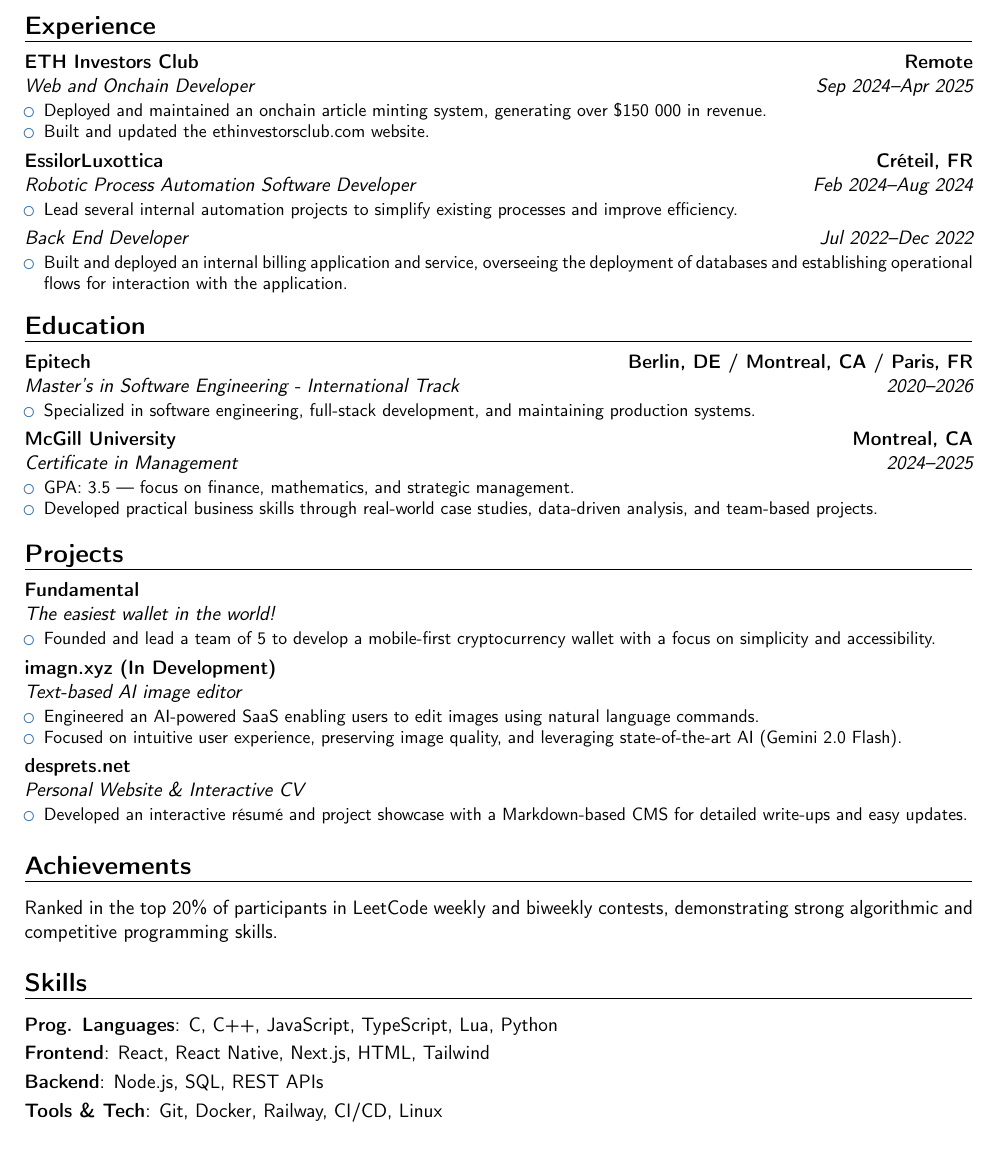
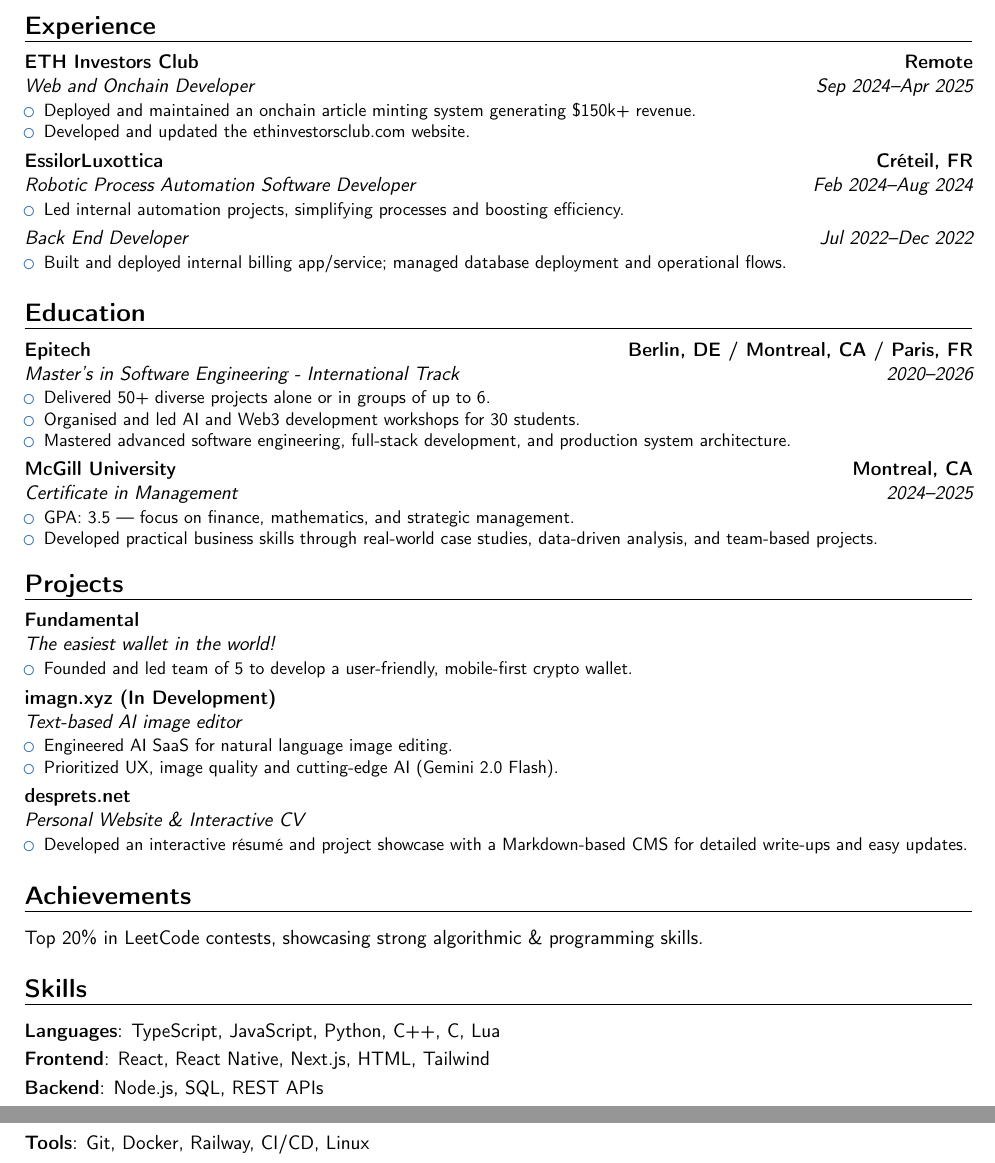
Before and after one commit to bendrsio/CV, a LaTeX CV (CV.tex): part of the page before the commit and two parts of pages 1 and 2 of 2 after it, the two joined at a grey line, cut so that both start at the same text. Compiled offline with pdfLaTeX.

Commit message:
update: language improvements

```diff
--- a/CV.tex
+++ b/CV.tex
@@ -24,25 +24,30 @@
 Passionate about building efficient solutions and contributing to innovative projects. Strong background in software engineering, project management, and cross-functional collaboration.
 
 \section{Experience}
-\cventry{Sep 2024--Apr 2025}{Web and Onchain Developer}{ETH Investors Club}{Remote}{}
-{\begin{itemize}
-    \item Deployed and maintained an onchain article minting system, generating over \$150 000 in revenue.
-    \item Built and updated the \href{https://ethinvestorsclub.com}{ethinvestorsclub.com} website.
-\end{itemize}}
-\cventry{Feb 2024--Aug 2024}{Robotic Process Automation Software Developer}{EssilorLuxottica}{Créteil, FR}{}
-{\begin{itemize}
-    \item Lead several internal automation projects to simplify existing processes and improve efficiency.
-\end{itemize}}
-\cventry{Jul 2022--Dec 2022}{Back End Developer}{}{}{}
-{\begin{itemize}
-    \item Built and deployed an internal billing application and service, overseeing the deployment of databases and establishing operational flows for interaction with the application.
-\end{itemize}}
+\cventry{Sep 2024--Apr 2025}{Web and Onchain Developer}{ETH Investors Club}{Remote}{}{
+  \begin{itemize}
+    \item Deployed and maintained an onchain article minting system generating \$150k+ revenue.
+    \item Developed and updated the \href{https://ethinvestorsclub.com}{ethinvestorsclub.com} website.
+  \end{itemize}
+}
+\cventry{Feb 2024--Aug 2024}{Robotic Process Automation Software Developer}{EssilorLuxottica}{Créteil, FR}{}{
+  \begin{itemize}
+    \item Led internal automation projects, simplifying processes and boosting efficiency.
+  \end{itemize}
+}
+\cventry{Jul 2022--Dec 2022}{Back End Developer}{}{}{}{
+  \begin{itemize}
+    \item Built and deployed internal billing app/service; managed database deployment and operational flows.
+  \end{itemize}
+}
 
 \section{Education}
 \cventry{2020--2026}{Master's in Software Engineering - International Track}{Epitech}{Berlin, DE / Montreal, CA / Paris, FR}{}{
   \begin{itemize}
-    \item Specialized in software engineering, full-stack development, and maintaining production systems.
-  \end{itemize}
+    \item Delivered 50+ diverse projects alone or in groups of up to 6.
+    \item Organised and led AI and Web3 development workshops for 30 students.
+    \item Mastered advanced software engineering, full-stack development, and production system architecture.
+   \end{itemize}
 }
 \cventry{2024--2025}{Certificate in Management}{McGill University}{Montreal, CA}{}{
   \begin{itemize}
@@ -54,13 +59,13 @@
 \section{Projects}
 \cventry{}{The easiest wallet in the world!}{\href{https://fundamentalwallet.com}{Fundamental}}{}{}{
   \begin{itemize}
-    \item Founded and lead a team of 5 to develop a mobile-first cryptocurrency wallet with a focus on simplicity and accessibility.
+    \item Founded and led team of 5 to develop a user-friendly, mobile-first crypto wallet.
   \end{itemize}
 }
 \cventry{}{Text-based AI image editor}{\href{https://imagn.xyz}{imagn.xyz (In Development)}}{}{}{
   \begin{itemize}
-    \item Engineered an AI-powered SaaS enabling users to edit images using natural language commands.
-    \item Focused on intuitive user experience, preserving image quality, and leveraging state-of-the-art AI (Gemini 2.0 Flash).
+    \item Engineered AI SaaS for natural language image editing.
+    \item Prioritized UX, image quality and cutting-edge AI (Gemini 2.0 Flash).
   \end{itemize}
 }
 \cventry{}{Personal Website \& Interactive CV}{\href{https://desprets.net}{desprets.net}}{}{}{
@@ -70,12 +75,12 @@
 }
 
 \section{Achievements}
-\cvitem{}{Ranked in the top 20\% of participants in LeetCode weekly and biweekly contests, demonstrating strong algorithmic and competitive programming skills.}
+\cvitem{}{Top 20\% in LeetCode contests, showcasing strong algorithmic \& programming skills.}
 
 \section{Skills}
-\cvitem{Prog. Languages}{C, C++, JavaScript, TypeScript, Lua, Python}
+\cvitem{Languages}{TypeScript, JavaScript, Python, C++, C, Lua}
 \cvitem{Frontend}{React, React Native, Next.js, HTML, Tailwind}
 \cvitem{Backend}{Node.js, SQL, REST APIs}
-\cvitem{Tools \& Tech}{Git, Docker, Railway, CI/CD, Linux}
+\cvitem{Tools}{Git, Docker, Railway, CI/CD, Linux}
 
 \end{document}
```
Also changed, not shown: CV.pdf.
